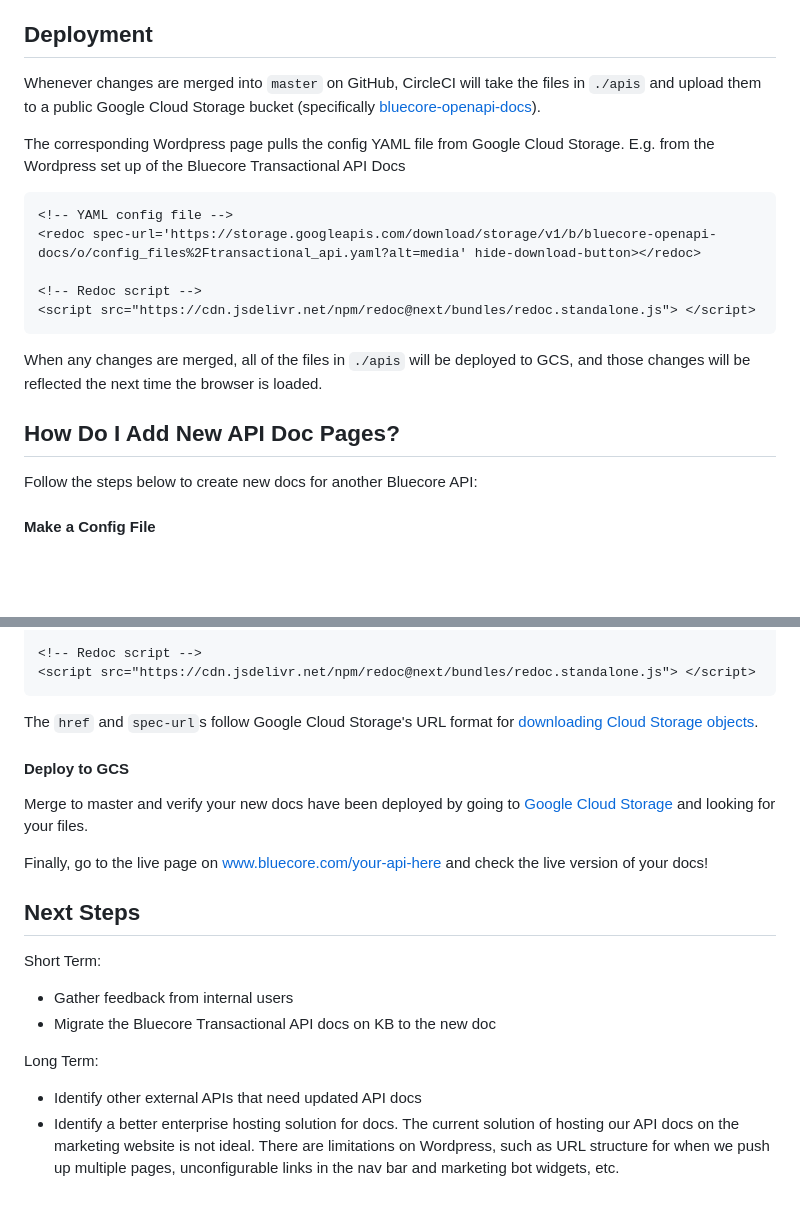
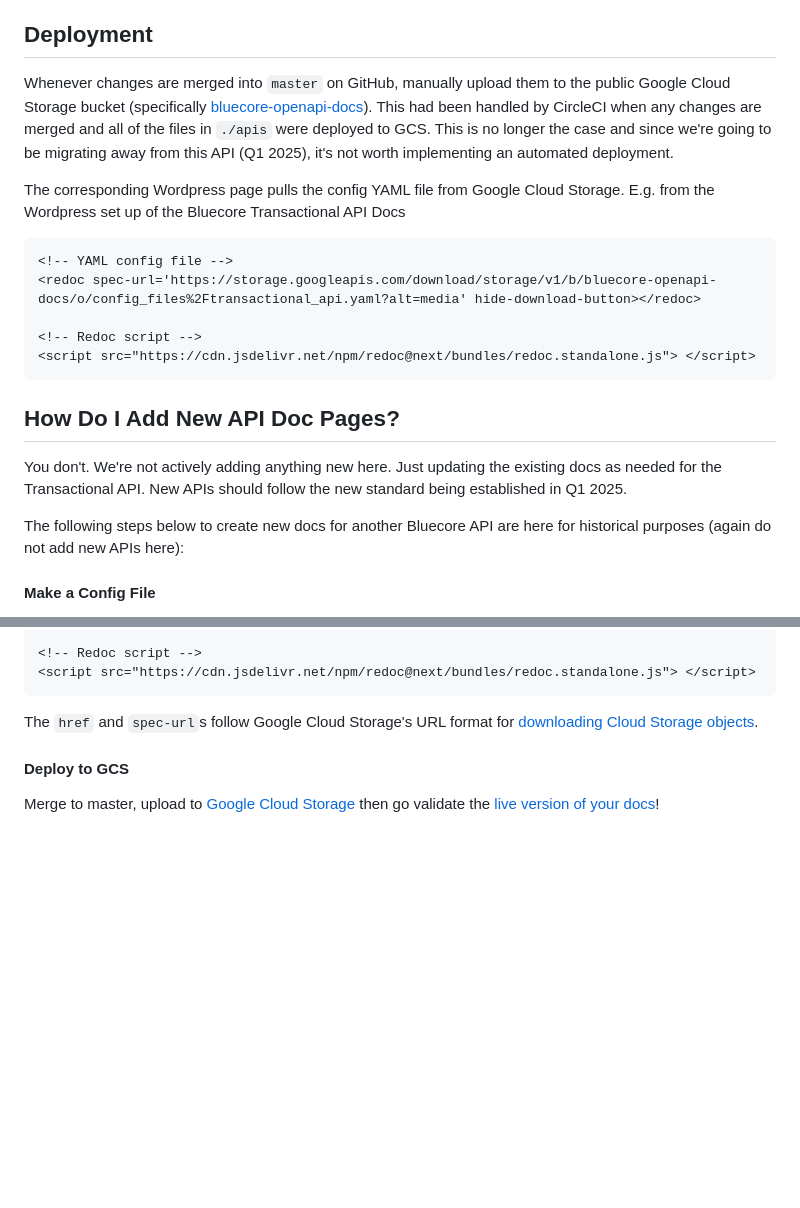
Before and after one commit to TriggerMail/bluecore-openapi-docs, a Markdown page: README.md, 2 parts joined by grey strips. Drawn GitHub-style; blank space fills up the shorter version.

Commit message:
Update README.md
Updated readme to reflect that the CircleCI integration is no longer used and that no new APIs should be added here, just maintaining the existing transactional email API

````diff
--- a/README.md
+++ b/README.md
@@ -37,7 +37,7 @@ We chose to host the API Docs on Wordpress mainly because this was a solution th
 
 
 ## Deployment
-Whenever changes are merged into `master` on GitHub, CircleCI will take the files in `./apis` and upload them to a public Google Cloud Storage bucket (specifically [bluecore-openapi-docs](https://console.cloud.google.com/storage/browser/bluecore-openapi-docs;tab=objects?forceOnBucketsSortingFiltering=false&project=triggeredmail&prefix=&forceOnObjectsSortingFiltering=false)).
+Whenever changes are merged into `master` on GitHub, manually upload them to the public Google Cloud Storage bucket (specifically [bluecore-openapi-docs](https://console.cloud.google.com/storage/browser/bluecore-openapi-docs;tab=objects?forceOnBucketsSortingFiltering=false&project=triggeredmail&prefix=&forceOnObjectsSortingFiltering=false)). This had been handled by CircleCI when any changes are merged and all of the files in `./apis` were deployed to GCS. This is no longer the case and since we're going to be migrating away from this API (Q1 2025), it's not worth implementing an automated deployment.
 
 The corresponding Wordpress page pulls the config YAML file from Google Cloud Storage.
 E.g. from the Wordpress set up of the Bluecore Transactional API Docs
@@ -49,11 +49,11 @@ E.g. from the Wordpress set up of the Bluecore Transactional API Docs
 <script src="https://cdn.jsdelivr.net/npm/redoc@next/bundles/redoc.standalone.js"> </script>
 ```
 
-When any changes are merged, all of the files in `./apis` will be deployed to GCS, and those changes will be reflected the next time the browser is loaded.
-
 
 ## How Do I Add New API Doc Pages?
-Follow the steps below to create new docs for another Bluecore API:
+You don't. We're not actively adding anything new here. Just updating the existing docs as needed for the Transactional API. New APIs should follow the new standard being established in Q1 2025.
+
+The following steps below to create new docs for another Bluecore API are here for historical purposes (again do not add new APIs here):
 
 #### Make a Config File
 Make a new directory in `./apis/` with the name of the API (e.g. `mobile-events-api-v1`).
@@ -89,16 +89,5 @@ The `href` and `spec-url`s follow Google Cloud Storage's URL format for [downloa
 
 
 #### Deploy to GCS
-Merge to master and verify your new docs have been deployed by going to [Google Cloud Storage](https://console.cloud.google.com/storage/browser/bluecore-openapi-docs;tab=objects?forceOnBucketsSortingFiltering=false&project=triggeredmail&prefix=&forceOnObjectsSortingFiltering=false) and looking for your files.
-
-Finally, go to the live page on www.bluecore.com/your-api-here and check the live version of your docs!
-
-
-## Next Steps
-Short Term:
-- Gather feedback from internal users
-- Migrate the Bluecore Transactional API docs on KB to the new doc
-
-Long Term:
-- Identify other external APIs that need updated API docs
-- Identify a better enterprise hosting solution for docs. The current solution of hosting our API docs on the marketing website is not ideal. There are limitations on Wordpress, such as URL structure for when we push up multiple pages, unconfigurable links in the nav bar and marketing bot widgets, etc.
+Merge to master, upload to [Google Cloud Storage](https://console.cloud.google.com/storage/browser/bluecore-openapi-docs;tab=objects?forceOnBucketsSortingFiltering=false&project=triggeredmail&prefix=&forceOnObjectsSortingFiltering=false)
+then go validate the [live version of your docs](https://www.bluecore.com/apis/transactional-api/)!
````
